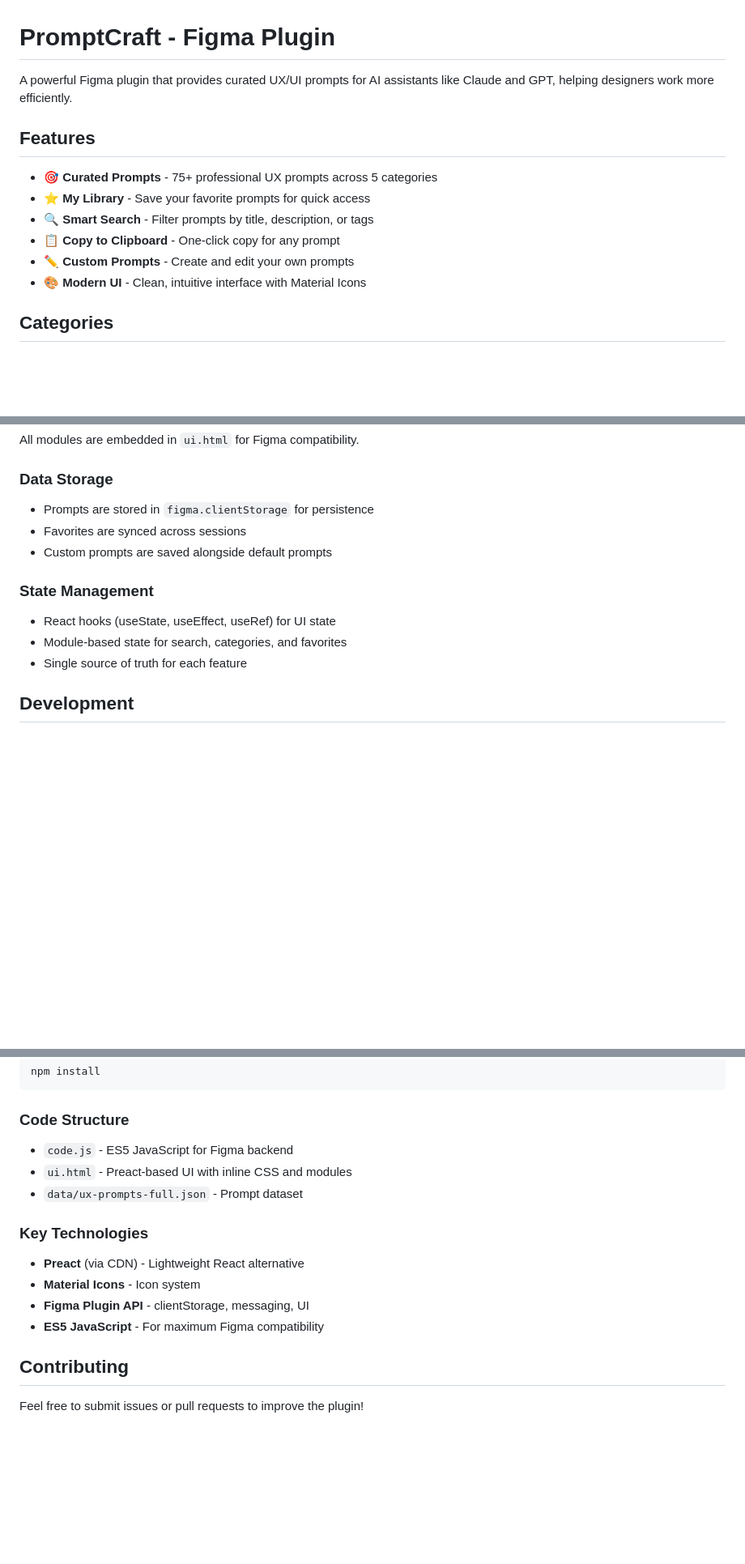
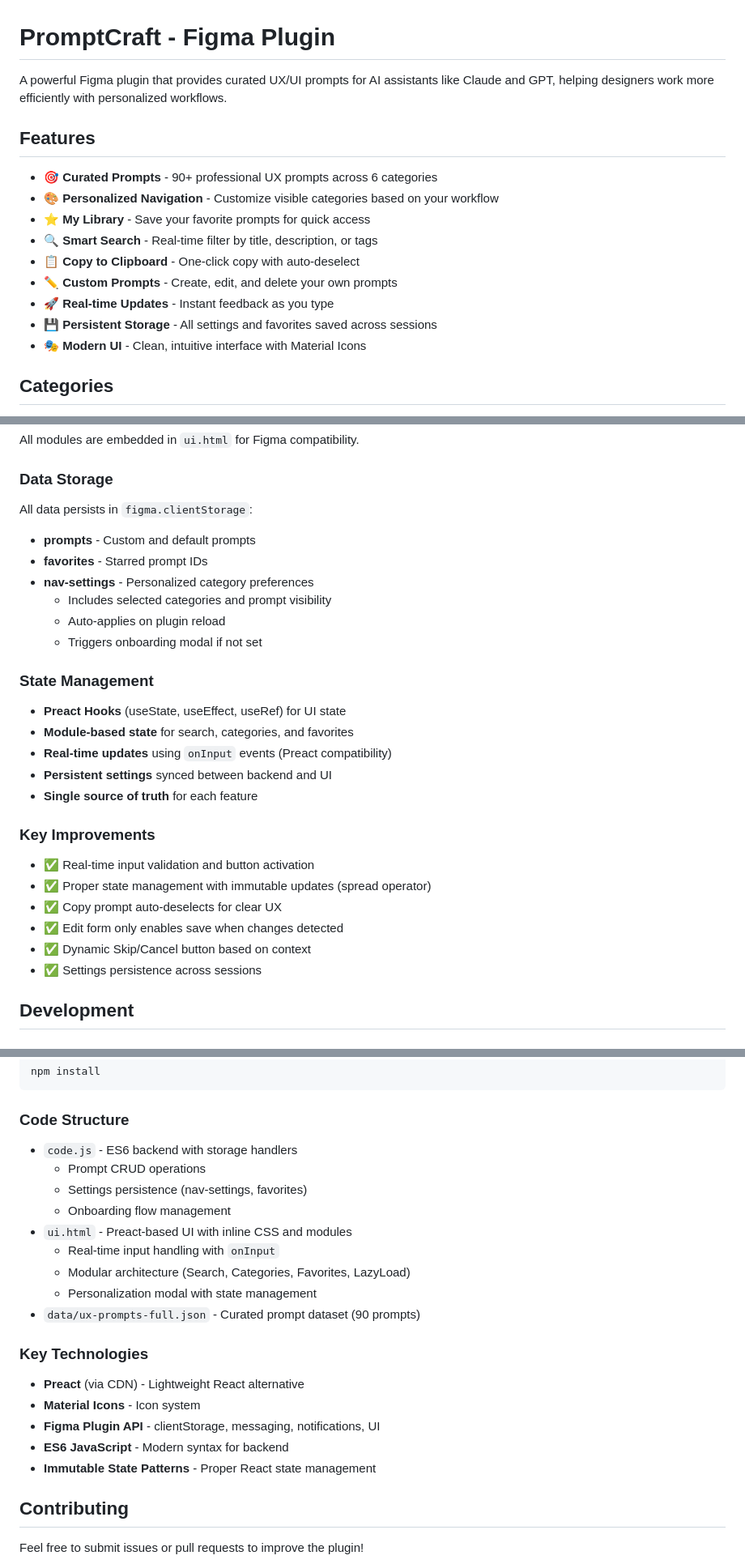
Before and after one commit to kristymonical/promptcraft, a Markdown page: promptcraft-plugin/README.md, 3 parts joined by grey strips. Shown at 81% size. GitHub-like rendering; blank space fills up the shorter version.

````diff
--- a/promptcraft-plugin/README.md
+++ b/promptcraft-plugin/README.md
@@ -1,15 +1,18 @@
 # PromptCraft - Figma Plugin
 
-A powerful Figma plugin that provides curated UX/UI prompts for AI assistants like Claude and GPT, helping designers work more efficiently.
+A powerful Figma plugin that provides curated UX/UI prompts for AI assistants like Claude and GPT, helping designers work more efficiently with personalized workflows.
 
 ## Features
 
-- 🎯 **Curated Prompts** - 75+ professional UX prompts across 5 categories
+- 🎯 **Curated Prompts** - 90+ professional UX prompts across 6 categories
+- 🎨 **Personalized Navigation** - Customize visible categories based on your workflow
 - ⭐ **My Library** - Save your favorite prompts for quick access
-- 🔍 **Smart Search** - Filter prompts by title, description, or tags
-- 📋 **Copy to Clipboard** - One-click copy for any prompt
-- ✏️ **Custom Prompts** - Create and edit your own prompts
-- 🎨 **Modern UI** - Clean, intuitive interface with Material Icons
+- 🔍 **Smart Search** - Real-time filter by title, description, or tags
+- 📋 **Copy to Clipboard** - One-click copy with auto-deselect
+- ✏️ **Custom Prompts** - Create, edit, and delete your own prompts
+- 🚀 **Real-time Updates** - Instant feedback as you type
+- 💾 **Persistent Storage** - All settings and favorites saved across sessions
+- 🎭 **Modern UI** - Clean, intuitive interface with Material Icons
 
 ## Categories
 
@@ -77,14 +97,28 @@ The plugin uses a modular architecture with embedded modules for maintainability
 All modules are embedded in `ui.html` for Figma compatibility.
 
 ### Data Storage
-- Prompts are stored in `figma.clientStorage` for persistence
-- Favorites are synced across sessions
-- Custom prompts are saved alongside default prompts
+All data persists in `figma.clientStorage`:
+- **prompts** - Custom and default prompts
+- **favorites** - Starred prompt IDs
+- **nav-settings** - Personalized category preferences
+  - Includes selected categories and prompt visibility
+  - Auto-applies on plugin reload
+  - Triggers onboarding modal if not set
 
 ### State Management
-- React hooks (useState, useEffect, useRef) for UI state
-- Module-based state for search, categories, and favorites
-- Single source of truth for each feature
+- **Preact Hooks** (useState, useEffect, useRef) for UI state
+- **Module-based state** for search, categories, and favorites
+- **Real-time updates** using `onInput` events (Preact compatibility)
+- **Persistent settings** synced between backend and UI
+- **Single source of truth** for each feature
+
+### Key Improvements
+- ✅ Real-time input validation and button activation
+- ✅ Proper state management with immutable updates (spread operator)
+- ✅ Copy prompt auto-deselects for clear UX
+- ✅ Edit form only enables save when changes detected
+- ✅ Dynamic Skip/Cancel button based on context
+- ✅ Settings persistence across sessions
 
 ## Development
 
@@ -98,15 +132,22 @@ npm install
 ```
 
 ### Code Structure
-- `code.js` - ES5 JavaScript for Figma backend
+- `code.js` - ES6 backend with storage handlers
+  - Prompt CRUD operations
+  - Settings persistence (nav-settings, favorites)
+  - Onboarding flow management
 - `ui.html` - Preact-based UI with inline CSS and modules
-- `data/ux-prompts-full.json` - Prompt dataset
+  - Real-time input handling with `onInput`
+  - Modular architecture (Search, Categories, Favorites, LazyLoad)
+  - Personalization modal with state management
+- `data/ux-prompts-full.json` - Curated prompt dataset (90 prompts)
 
 ### Key Technologies
 - **Preact** (via CDN) - Lightweight React alternative
 - **Material Icons** - Icon system
-- **Figma Plugin API** - clientStorage, messaging, UI
-- **ES5 JavaScript** - For maximum Figma compatibility
+- **Figma Plugin API** - clientStorage, messaging, notifications, UI
+- **ES6 JavaScript** - Modern syntax for backend
+- **Immutable State Patterns** - Proper React state management
 
 ## Contributing
 
````
Also changed, not shown: other parts of promptcraft-plugin/README.md (+57 -13 lines).
